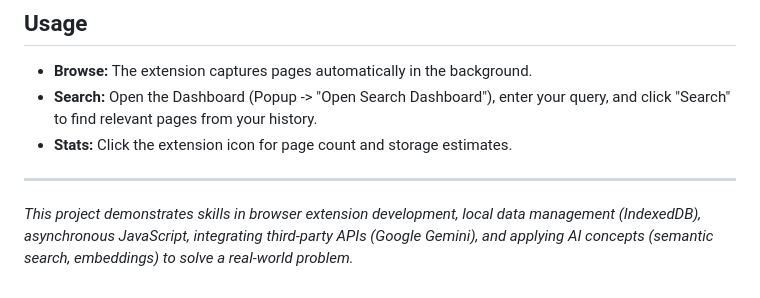
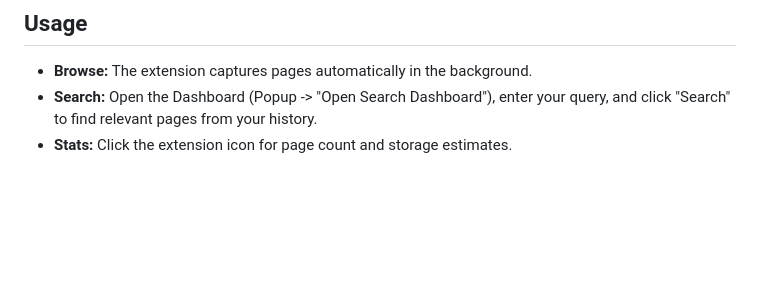
Before and after one commit to iroblesrazzaq/memory_vault, a Markdown page: README.md, the part around the change. Drawn GitHub-style; blank space fills up the shorter version.

```diff
--- a/README.md
+++ b/README.md
@@ -66,7 +66,3 @@ This allows you to **search your browsing history using natural language queries
 *   **Browse:** The extension captures pages automatically in the background.
 *   **Search:** Open the Dashboard (Popup -> "Open Search Dashboard"), enter your query, and click "Search" to find relevant pages from your history.
 *   **Stats:** Click the extension icon for page count and storage estimates.
-
----
-
-*This project demonstrates skills in browser extension development, local data management (IndexedDB), asynchronous JavaScript, integrating third-party APIs (Google Gemini), and applying AI concepts (semantic search, embeddings) to solve a real-world problem.*
```
